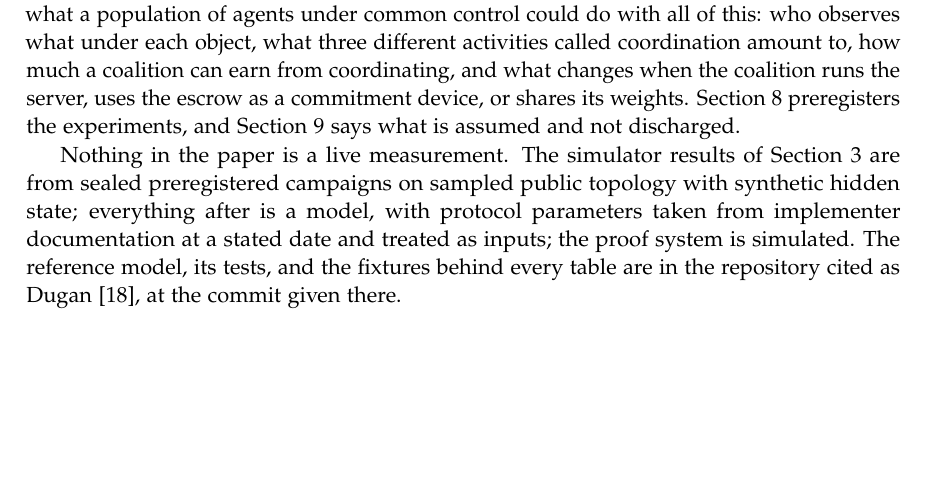
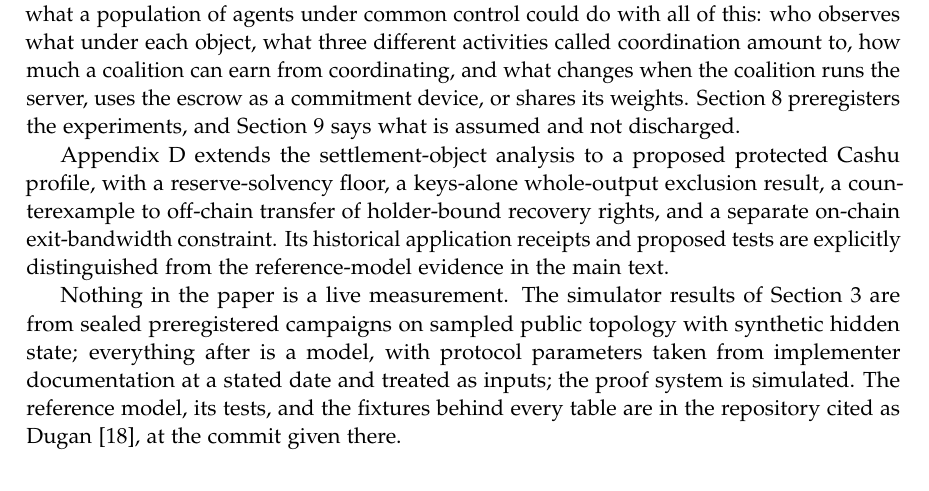
Before and after one commit to patrickdugan/Spiral, a LaTeX paper (paper/tex/main.tex): part of page 3 of 46 before the commit and part of page 3 of 50 after it, cut so that both start at the same text, the shorter picture padded with empty space. Compiled offline with pdfLaTeX.

Commit message:
Integrate protected Cashu appendix into the capital-bound paper

```diff
--- a/paper/tex/main.tex
+++ b/paper/tex/main.tex
@@ -56,6 +56,8 @@ The answer the routing literature suggests is that the cost is in finding paths
 Section~\ref{sec:lightning} states that identity as a lemma on a directed graph with hidden directional balances, shows that it holds for every routing policy including one with full knowledge of balances, and reports what a preregistered simulator campaign on sampled public topology found: bounded retries are worth about five points of success over one-shot routing, learning from terminal feedback a third of a point, exact knowledge of hidden state one point, and placing capital where demand persists six. The constraint is the object being routed over, and the deployable gain belongs to whoever commits scarce directional capacity in the right place.
 
 The rest of the paper asks where that constraint goes under objects that are not bilateral channels, and what follows for a population that is not human. Section~\ref{sec:ark} types four settlement objects, the on-chain output, the channel balance, the Ark virtual output, and the optimistic escrow, as instances of one resource tuple, extends the ledger so that transfers between them are clocked settlement events, and derives the bound that replaces the cut bound under a server-mediated object. It pools: the directional forecast per edge becomes a forecast of aggregate volume per server, plus a directional term on the server's own channels that the pooling argument has to charge or it proves too much. A liquidity-duration ratio states when pooling pays, and a reference model computes it on a grid of demand processes under both readings of the recovery question, of which the implementer's server, read at a commit of October 2026, takes the expiry one. Section~\ref{sec:bip448} asks the same question of an object that does not exist yet, the multiparty channel that the soft fork proposed as BIP 448 would make practical: the graph becomes a hypergraph, the cut bound is unchanged, and the pooling a server offers becomes available inside each channel without one. A fourth object, a covenant tree proposed in October 2026, enters in Section~\ref{sec:ark} beside the others; under it the bound acquires a byte-rate beside its capital term and a throughput constraint on one output. Section~\ref{sec:keys} then sets the three mechanisms that share an output side by side and orders the objects by what each asks of script, a ladder on which the bound is piecewise. Section~\ref{sec:proofs} turns to the reward layer such a population would need if liquidity provision is to be compensated without identities, gives a claim-once registry keyed by an object's spend authority, finds the hole a nullifier leaves and the epoch rule that closes it, and sets out what verification costs on a chain that verifies no proofs itself. Section~\ref{sec:agents} asks what a population of agents under common control could do with all of this: who observes what under each object, what three different activities called coordination amount to, how much a coalition can earn from coordinating, and what changes when the coalition runs the server, uses the escrow as a commitment device, or shares its weights. Section~\ref{sec:prereg} preregisters the experiments, and Section~\ref{sec:limits} says what is assumed and not discharged.
+
+Appendix~\ref{app:cashu-capital} extends the settlement-object analysis to a proposed protected Cashu profile, with a reserve-solvency floor, a keys-alone whole-output exclusion result, a counterexample to off-chain transfer of holder-bound recovery rights, and a separate on-chain exit-bandwidth constraint. Its historical application receipts and proposed tests are explicitly distinguished from the reference-model evidence in the main text.
 
 Nothing in the paper is a live measurement. The simulator results of Section~\ref{sec:lightning} are from sealed preregistered campaigns on sampled public topology with synthetic hidden state; everything after is a model, with protocol parameters taken from implementer documentation at a stated date and treated as inputs; the proof system is simulated. The reference model, its tests, and the fixtures behind every table are in the repository cited as \citet{spiral2026}, at the commit given there.
 
```
Also changed, not shown: paper/tex/main.tex (2 more changed lines).
